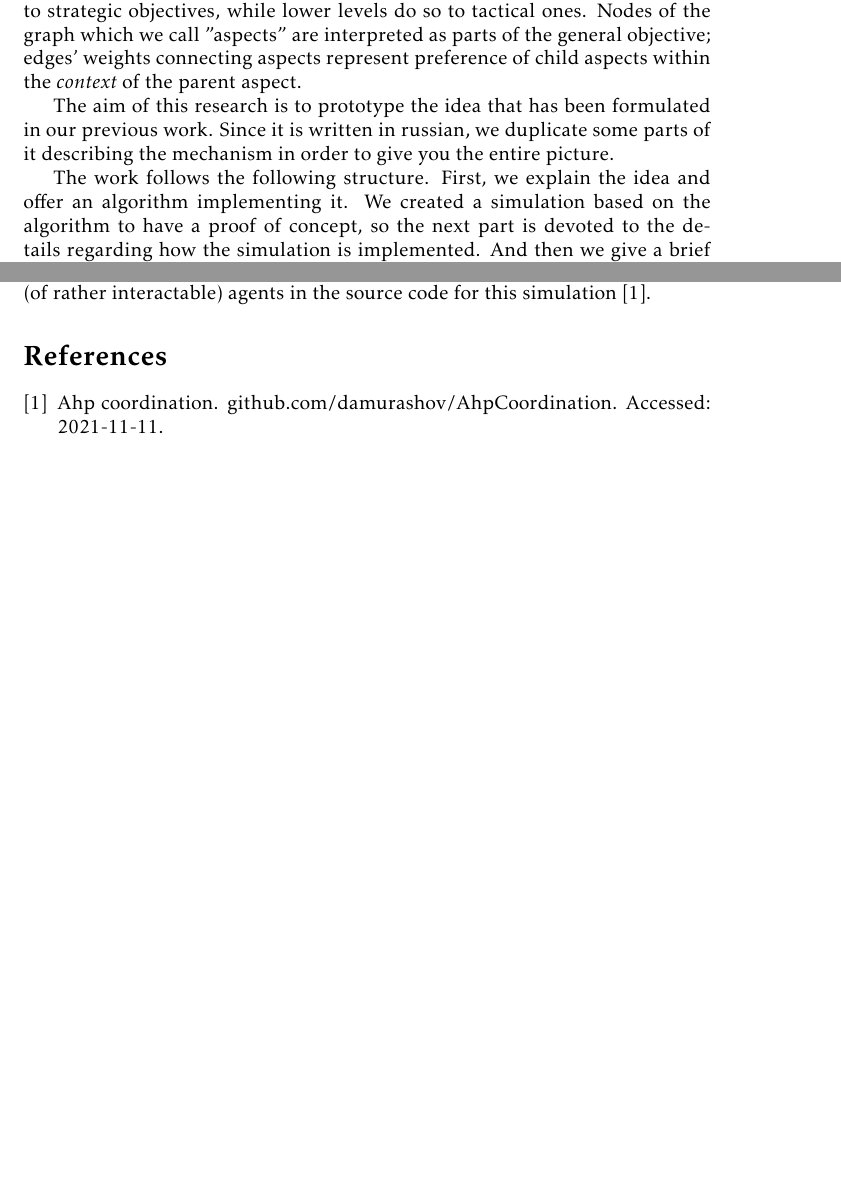
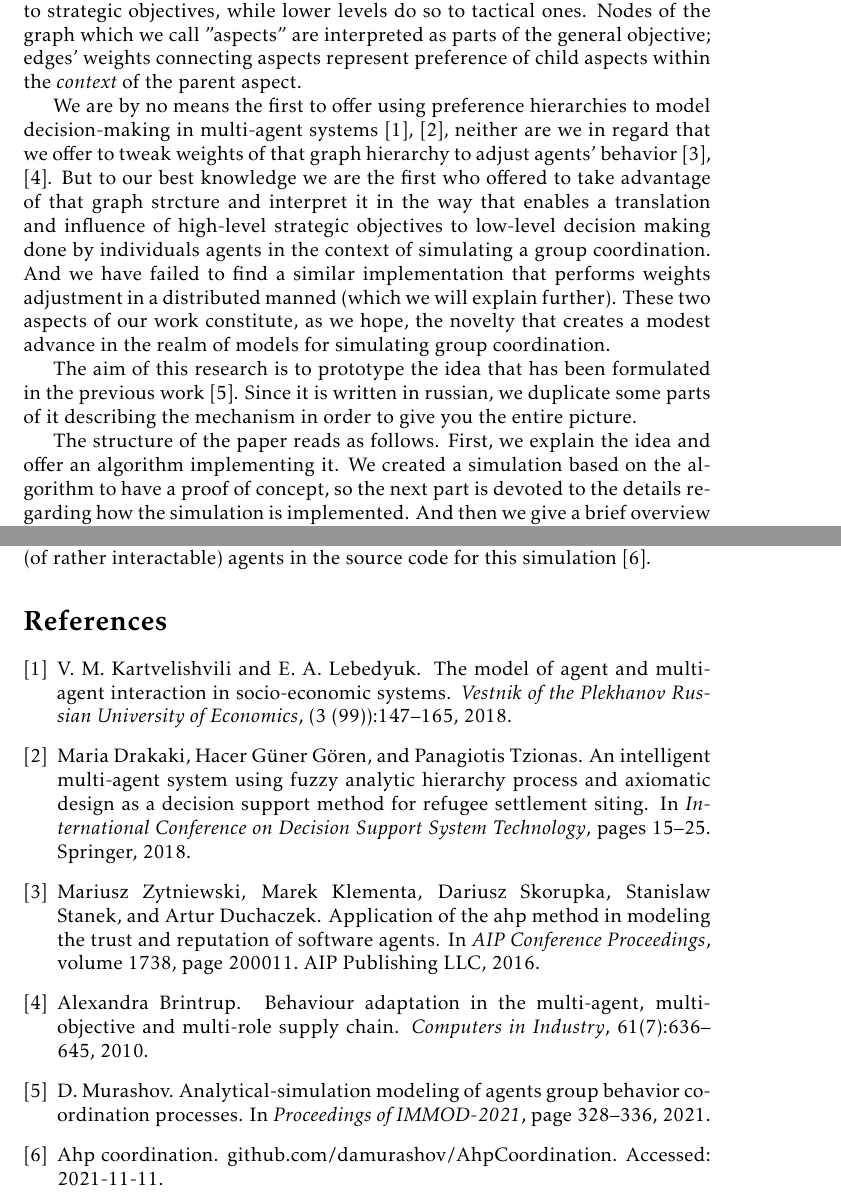
Before and after one commit to damurashov/Paper-load-balance-data-fusion-May-2022, a LaTeX paper (main.tex, which reads intro.tex): two parts of pages 2 and 7 of 7 before the commit and two parts of pages 2 and 8 of 8 after it, joined at a grey line, cut so that both start at the same text, the shorter picture padded with empty space. Compiled offline with pdfLaTeX.

Commit message:
[intro] Impl | Justifying the novelty, placing references
At this point, the intro is more or less finished

```diff
--- a/intro.tex
+++ b/intro.tex
@@ -44,17 +44,25 @@ preference of child aspects within the \textit{context} of the parent aspect.
 
 % TODO: justify the novelty. We are not the first ones offering to tweak parts of the graph. Use the IMMOD article, it
 % offers a good explaination of why our work is valuable.
+We are by no means the first to offer using preference hierarchies to model decision-making in multi-agent systems
+\cite{cartvehishvili-2018-model}, \cite{drakaki-2018-intelligent}, neither are we in regard that we offer to tweak
+weights of that graph hierarchy to adjust agents' behavior \cite{zytniewski-2016-application},
+\cite{brintrup-2010-behaviour}. But to our best knowledge we are the first who offered to take advantage of that graph
+strcture and interpret it in the way that enables a translation and influence of high-level strategic objectives to
+low-level decision making done by individuals agents in the context of simulating a group coordination. And we have
+failed to find a similar implementation that performs weights adjustment in a distributed manned (which we will explain
+further). These two aspects of our work constitute, as we hope, the novelty that creates a modest advance in the realm
+of models for simulating group coordination.
 
-The aim of this research is to prototype the idea that has been formulated in our previous work.
-% TODO: reference to the work
-Since it is written in
-russian, we duplicate some parts of it describing the mechanism in order to give you the entire picture.
+The aim of this research is to prototype the idea that has been formulated in the previous work
+\cite{murashov-2021-ahp}. Since it is written in russian, we duplicate some parts of it describing the mechanism in
+order to give you the entire picture.
 
 %TODO: references
-The work follows the following structure. First, we explain the idea and offer an algorithm implementing it. We created
-a simulation based on the algorithm to have a proof of concept, so the next part is devoted to the details regarding how
-the simulation is implemented. And then we give a brief overview of the simulation's results, draw some conclusions, and
-offer ways of its further development.
+The structure of the paper reads as follows. First, we explain the idea and offer an algorithm implementing it. We
+created a simulation based on the algorithm to have a proof of concept, so the next part is devoted to the details
+regarding how the simulation is implemented. And then we give a brief overview of the simulation's results, draw some
+conclusions, and offer ways of its further development.
 
 We open-sourced the source code for the simulation \cite{github}. You are encouraged to examine, fork, modify, and use
 it in your projects as you see fit.
```
